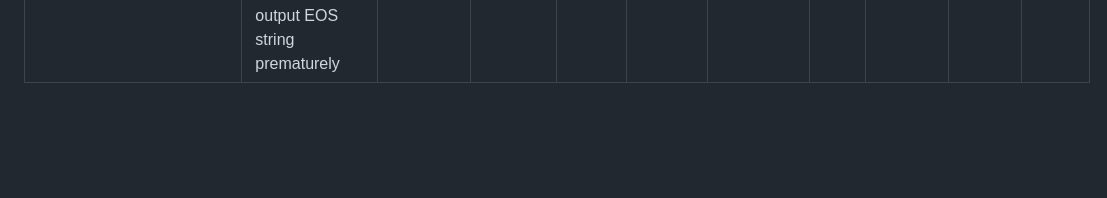
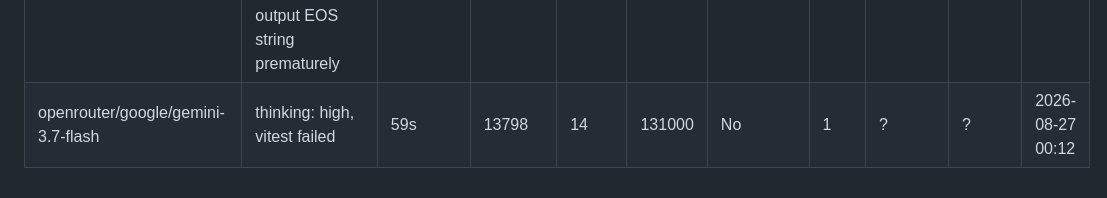
Before and after one commit to forzabarca88/coding-agent-resources, a Markdown page: docs/data/eval-results.md, the part around the change. GitHub-like rendering; blank space fills up the shorter version.

Commit message:
eval: openrouter/google/gemini-3.7-flash (2026-08-27 00:13) exit=1

```diff
--- a/docs/data/eval-results.md
+++ b/docs/data/eval-results.md
@@ -68,3 +68,4 @@
 | lmstudio-jdc-ws/unsloth/gemma-4-31b-it-qat | quant: Q4_K_XL, KV quant: Q4_0, vitest failed, tool call formatting issues | 21m 56s | 44128 | 20 | 131000 | No | 1 | 19 | 0 | 2026-08-20 19:08 |
 | lmstudio-jdcmedia/unsloth/gemma-4-12b-it-qat | quant: Q4_K_XL, KV quant: Q8_0, vitest failed, tool call formatting issues | 2m 55s | 37761 | 16 | 128000 | No | 1 | ? | ? | 2026-08-04 11:13 |
 | lmstudio-jdc-ws/unsloth/qwen3.8-27b | quant: Q2_K_XL, KV quant: None, thinking: medium, MTP, vitest failed, output EOS string prematurely  | 75m 56s | 79261 | 8 | 196000 | No | 1 | ? | ? | 2026-08-24 10:11 |
+| openrouter/google/gemini-3.7-flash | thinking: high, vitest failed | 59s | 13798 | 14 | 131000 | No | 1 | ? | ? | 2026-08-27 00:12 |
```
